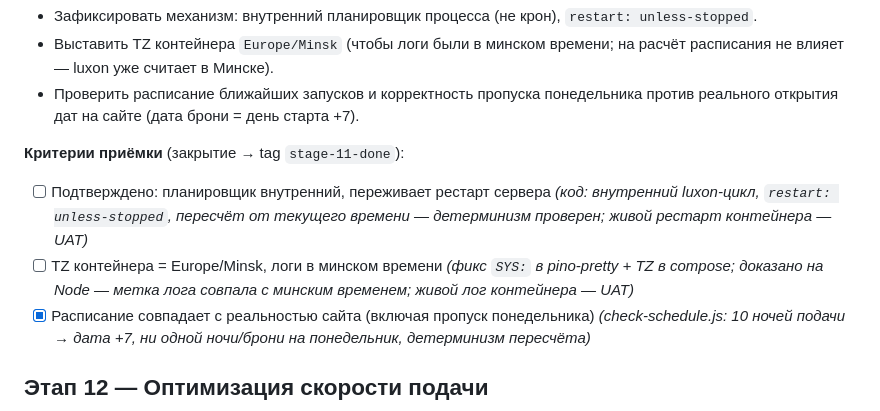
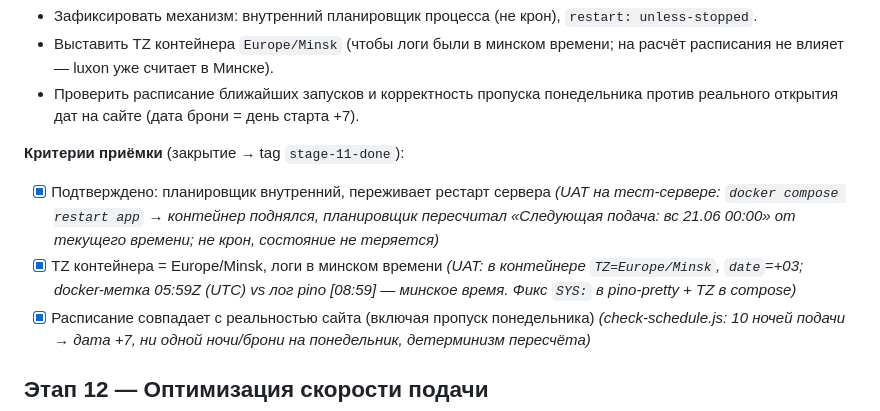
Before and after one commit to dimatolpygin/torgi, a Markdown page: docs/ROADMAP.md, the part around the change. GitHub-like rendering.

```diff
--- a/docs/ROADMAP.md
+++ b/docs/ROADMAP.md
@@ -233,8 +233,8 @@
   реального открытия дат на сайте (дата брони = день старта +7).
 
 **Критерии приёмки** (закрытие → tag `stage-11-done`):
-- [ ] Подтверждено: планировщик внутренний, переживает рестарт сервера _(код: внутренний luxon-цикл, `restart: unless-stopped`, пересчёт от текущего времени — детерминизм проверен; живой рестарт контейнера — UAT)_
-- [ ] TZ контейнера = Europe/Minsk, логи в минском времени _(фикс `SYS:` в pino-pretty + TZ в compose; доказано на Node — метка лога совпала с минским временем; живой лог контейнера — UAT)_
+- [x] Подтверждено: планировщик внутренний, переживает рестарт сервера _(UAT на тест-сервере: `docker compose restart app` → контейнер поднялся, планировщик пересчитал «Следующая подача: вс 21.06 00:00» от текущего времени; не крон, состояние не теряется)_
+- [x] TZ контейнера = Europe/Minsk, логи в минском времени _(UAT: в контейнере `TZ=Europe/Minsk`, `date`=+03; docker-метка 05:59Z (UTC) vs лог pino [08:59] — минское время. Фикс `SYS:` в pino-pretty + TZ в compose)_
 - [x] Расписание совпадает с реальностью сайта (включая пропуск понедельника) _(check-schedule.js: 10 ночей подачи → дата +7, ни одной ночи/брони на понедельник, детерминизм пересчёта)_
 
 ## Этап 12 — Оптимизация скорости подачи
```
Also changed, not shown: docs/STATUS.md (+8 -7 lines).
